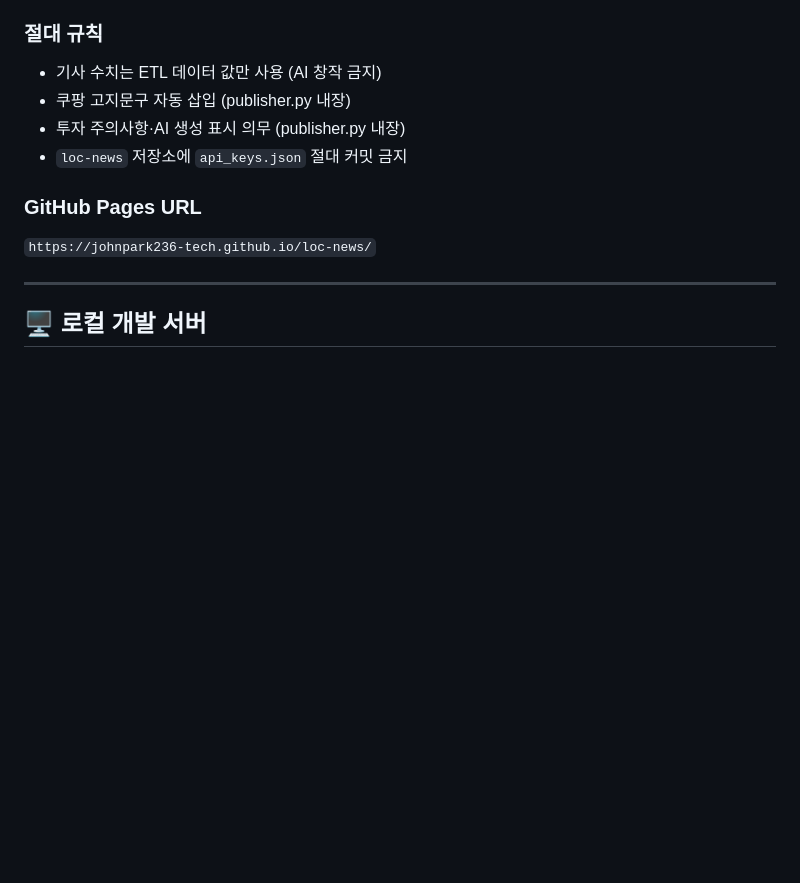
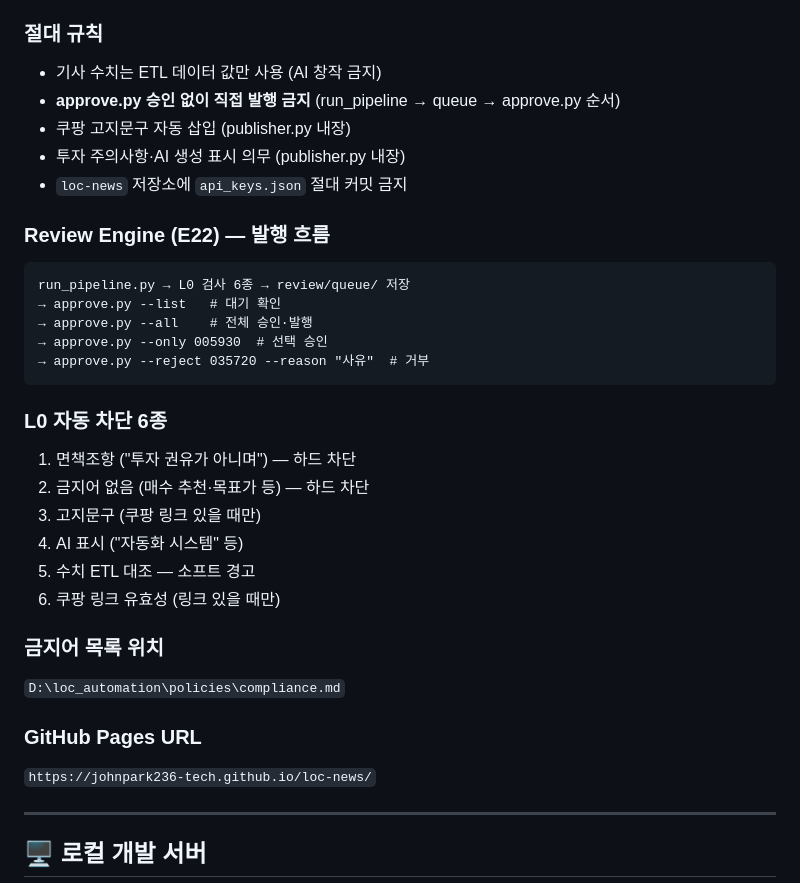
Before and after one commit to johnpark236-tech/mannalkorean-, a Markdown page: CLAUDE.md, the part around the change. Rendered like a GitHub page; blank space fills up the shorter version.

Commit message:
docs(CLAUDE.md): Review Engine v2.0 + approve.py 규칙 추가
Co-Authored-By: Claude Sonnet 4.6 <noreply@anthropic.com>

````diff
--- a/CLAUDE.md
+++ b/CLAUDE.md
@@ -132,9 +132,30 @@ python scripts/run_pipeline.py         # 실제 발행
 
 ### 절대 규칙
 - 기사 수치는 ETL 데이터 값만 사용 (AI 창작 금지)
+- **approve.py 승인 없이 직접 발행 금지** (run_pipeline → queue → approve.py 순서)
 - 쿠팡 고지문구 자동 삽입 (publisher.py 내장)
 - 투자 주의사항·AI 생성 표시 의무 (publisher.py 내장)
 - `loc-news` 저장소에 `api_keys.json` 절대 커밋 금지
+
+### Review Engine (E22) — 발행 흐름
+```
+run_pipeline.py → L0 검사 6종 → review/queue/ 저장
+→ approve.py --list   # 대기 확인
+→ approve.py --all    # 전체 승인·발행
+→ approve.py --only 005930  # 선택 승인
+→ approve.py --reject 035720 --reason "사유"  # 거부
+```
+
+### L0 자동 차단 6종
+1. 면책조항 ("투자 권유가 아니며") — 하드 차단
+2. 금지어 없음 (매수 추천·목표가 등) — 하드 차단
+3. 고지문구 (쿠팡 링크 있을 때만)
+4. AI 표시 ("자동화 시스템" 등)
+5. 수치 ETL 대조 — 소프트 경고
+6. 쿠팡 링크 유효성 (링크 있을 때만)
+
+### 금지어 목록 위치
+`D:\loc_automation\policies\compliance.md`
 
 ### GitHub Pages URL
 `https://johnpark236-tech.github.io/loc-news/`
````
